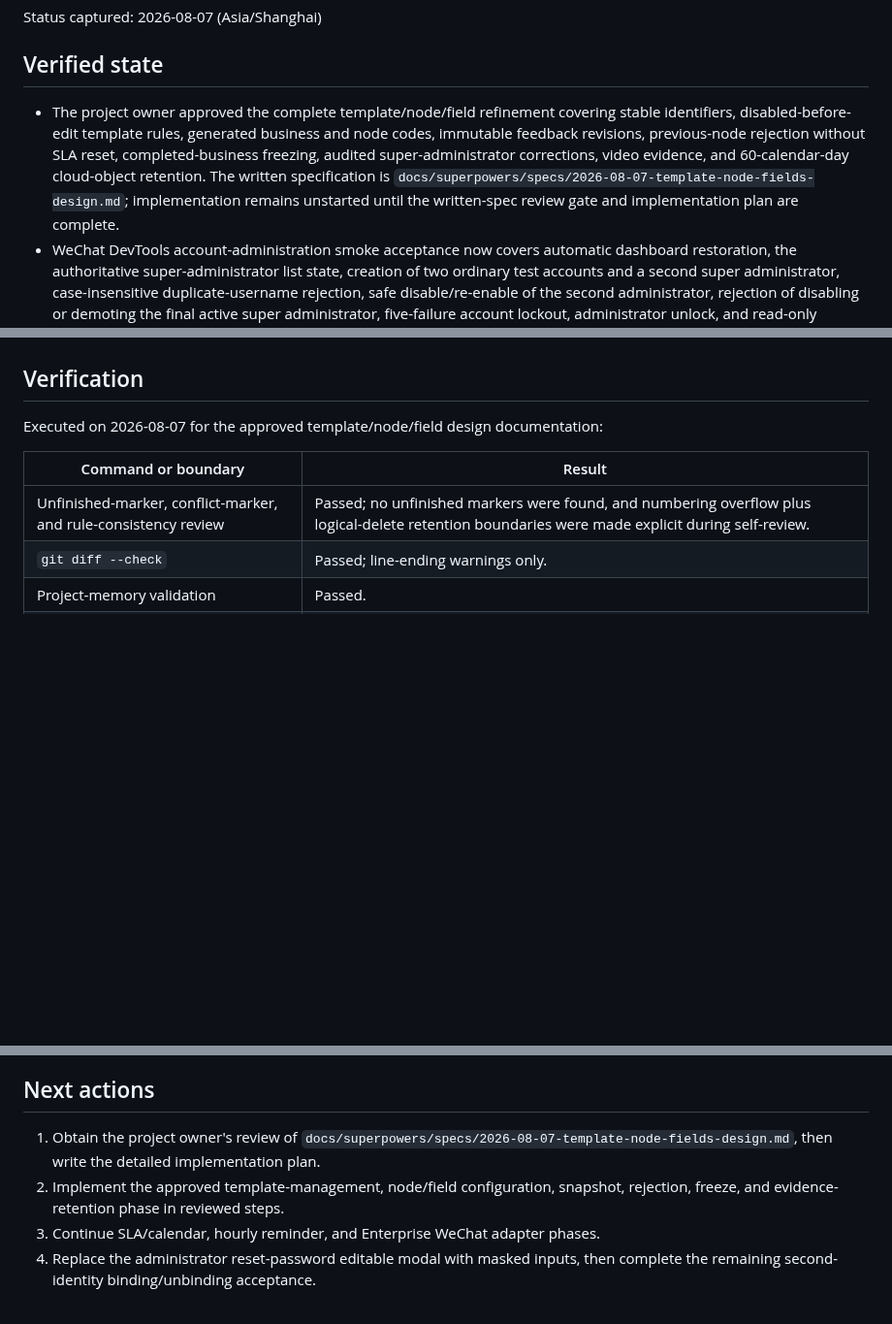
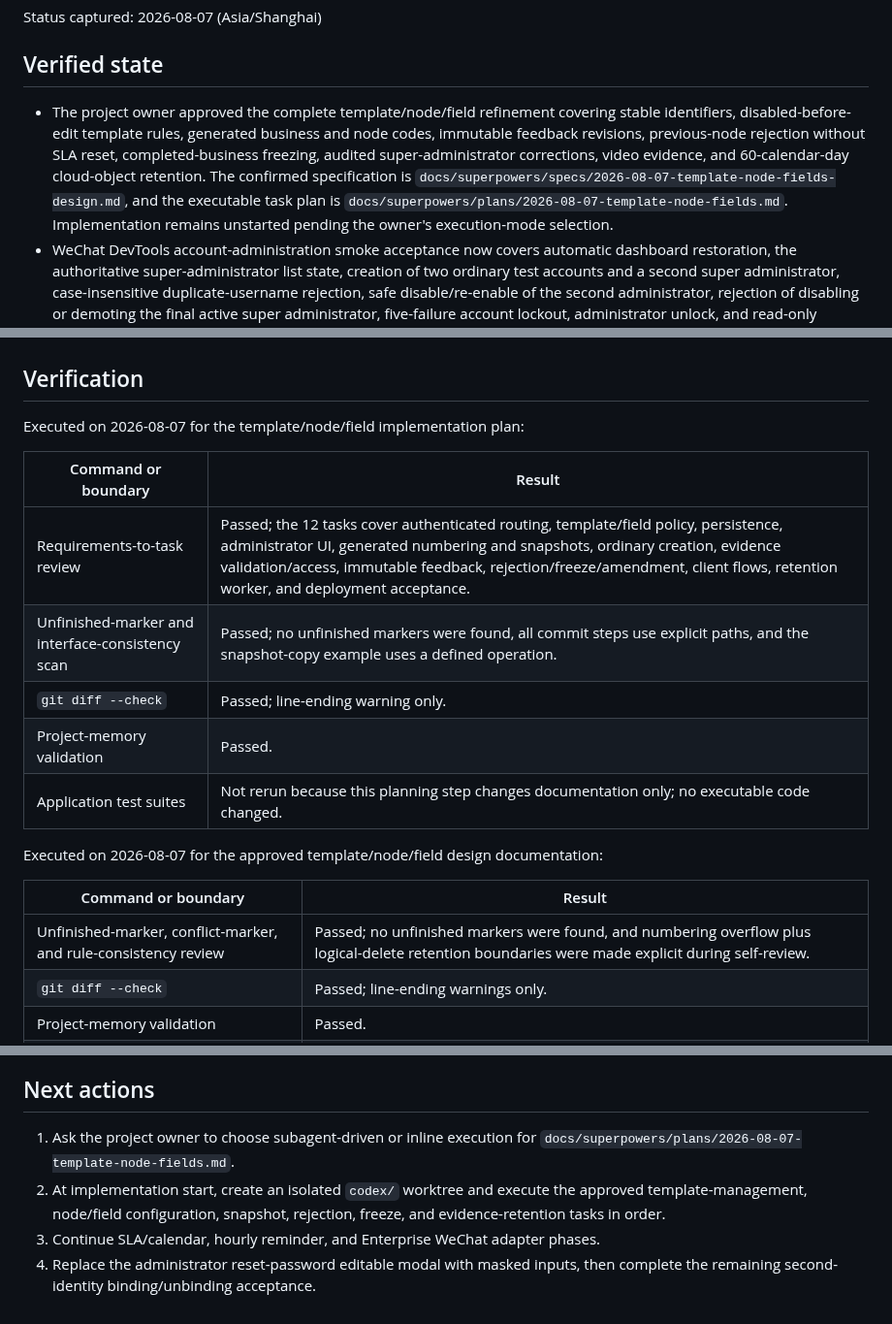
Before and after one commit to 134255/business-progress-scheduler, a Markdown page: docs/memory/STATUS.md, 3 parts joined by grey strips. Shown at 97% size. GitHub-like rendering; blank space fills up the shorter version.

Commit message:
docs: plan template workflow implementation

```diff
--- a/docs/memory/STATUS.md
+++ b/docs/memory/STATUS.md
@@ -4,7 +4,7 @@ Status captured: 2026-08-07 (Asia/Shanghai)
 
 ## Verified state
 
-- The project owner approved the complete template/node/field refinement covering stable identifiers, disabled-before-edit template rules, generated business and node codes, immutable feedback revisions, previous-node rejection without SLA reset, completed-business freezing, audited super-administrator corrections, video evidence, and 60-calendar-day cloud-object retention. The written specification is `docs/superpowers/specs/2026-08-07-template-node-fields-design.md`; implementation remains unstarted until the written-spec review gate and implementation plan are complete.
+- The project owner approved the complete template/node/field refinement covering stable identifiers, disabled-before-edit template rules, generated business and node codes, immutable feedback revisions, previous-node rejection without SLA reset, completed-business freezing, audited super-administrator corrections, video evidence, and 60-calendar-day cloud-object retention. The confirmed specification is `docs/superpowers/specs/2026-08-07-template-node-fields-design.md`, and the executable task plan is `docs/superpowers/plans/2026-08-07-template-node-fields.md`. Implementation remains unstarted pending the owner's execution-mode selection.
 - WeChat DevTools account-administration smoke acceptance now covers automatic dashboard restoration, the authoritative super-administrator list state, creation of two ordinary test accounts and a second super administrator, case-insensitive duplicate-username rejection, safe disable/re-enable of the second administrator, rejection of disabling or demoting the final active super administrator, five-failure account lockout, administrator unlock, and read-only compatibility navigation through dashboard, business list, business detail, node feedback/history, and profile pages. No credential or identity value was recorded.
 - The obsolete `account-admin` linked worktree is fully cleaned up: its accidental deployment-manual edit was explicitly discarded, Git worktree registration and contents were removed, the merged local `codex/account-admin` branch was deleted through the non-force path, and the final empty `.worktrees/account-admin` directory was removed after WeChat DevTools released it.
 - Local `main` was fast-forwarded from `22a78f3` to the accepted account-administration head `f39c89e`. The merged result passed the full backend, client, WXML, syntax, diff, and project-memory checks. `origin/main` was then fast-forwarded through the integrated milestone and cleanup record at `b314785`.
@@ -26,6 +26,16 @@ Status captured: 2026-08-07 (Asia/Shanghai)
 - Task 7 adds `docs/deployment/account-admin-setup.md` and README guidance for collection/index setup, guarded migration order, initial administrator setup, recovery rotation, and local verification. It documents the implemented `INVALID_RECOVERY_CODE` result for consumed or mismatched recovery state rather than the stale-plan `RECOVERY_CODE_USED` value. Formal-review round one adds an explicit post-index-removal rollback sequence and a password-manager-only recovery-hash workflow.
 
 ## Verification
+
+Executed on 2026-08-07 for the template/node/field implementation plan:
+
+| Command or boundary | Result |
+|---|---|
+| Requirements-to-task review | Passed; the 12 tasks cover authenticated routing, template/field policy, persistence, administrator UI, generated numbering and snapshots, ordinary creation, evidence validation/access, immutable feedback, rejection/freeze/amendment, client flows, retention worker, and deployment acceptance. |
+| Unfinished-marker and interface-consistency scan | Passed; no unfinished markers were found, all commit steps use explicit paths, and the snapshot-copy example uses a defined operation. |
+| `git diff --check` | Passed; line-ending warning only. |
+| Project-memory validation | Passed. |
+| Application test suites | Not rerun because this planning step changes documentation only; no executable code changed. |
 
 Executed on 2026-08-07 for the approved template/node/field design documentation:
 
@@ -199,7 +209,7 @@ Executed on 2026-08-06 for Task 6 formal-review fix round one based on `345a972`
 
 ## Next actions
 
-1. Obtain the project owner's review of `docs/superpowers/specs/2026-08-07-template-node-fields-design.md`, then write the detailed implementation plan.
-2. Implement the approved template-management, node/field configuration, snapshot, rejection, freeze, and evidence-retention phase in reviewed steps.
+1. Ask the project owner to choose subagent-driven or inline execution for `docs/superpowers/plans/2026-08-07-template-node-fields.md`.
+2. At implementation start, create an isolated `codex/` worktree and execute the approved template-management, node/field configuration, snapshot, rejection, freeze, and evidence-retention tasks in order.
 3. Continue SLA/calendar, hourly reminder, and Enterprise WeChat adapter phases.
 4. Replace the administrator reset-password editable modal with masked inputs, then complete the remaining second-identity binding/unbinding acceptance.
```
Also changed, not shown: 1 other file.
